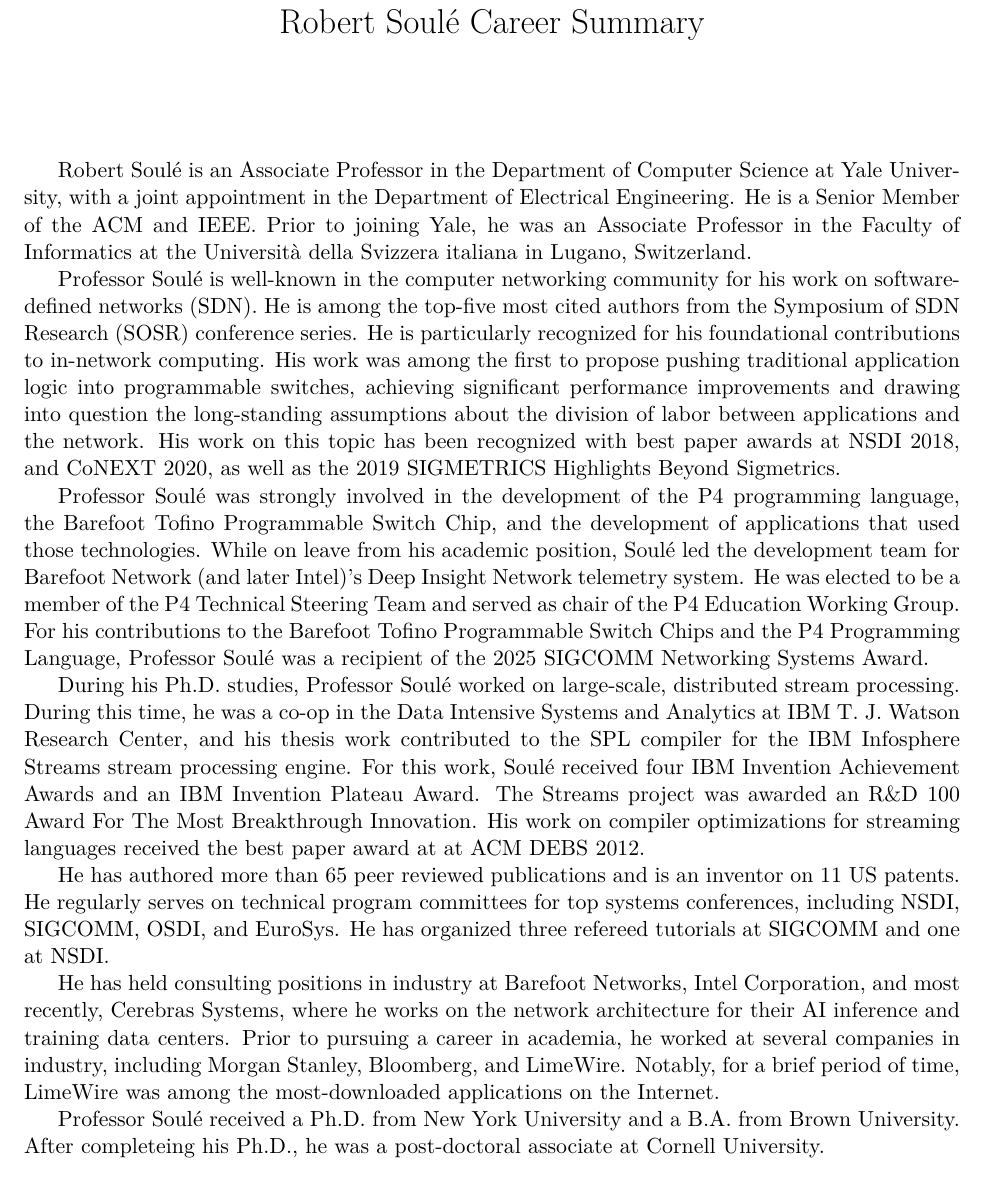
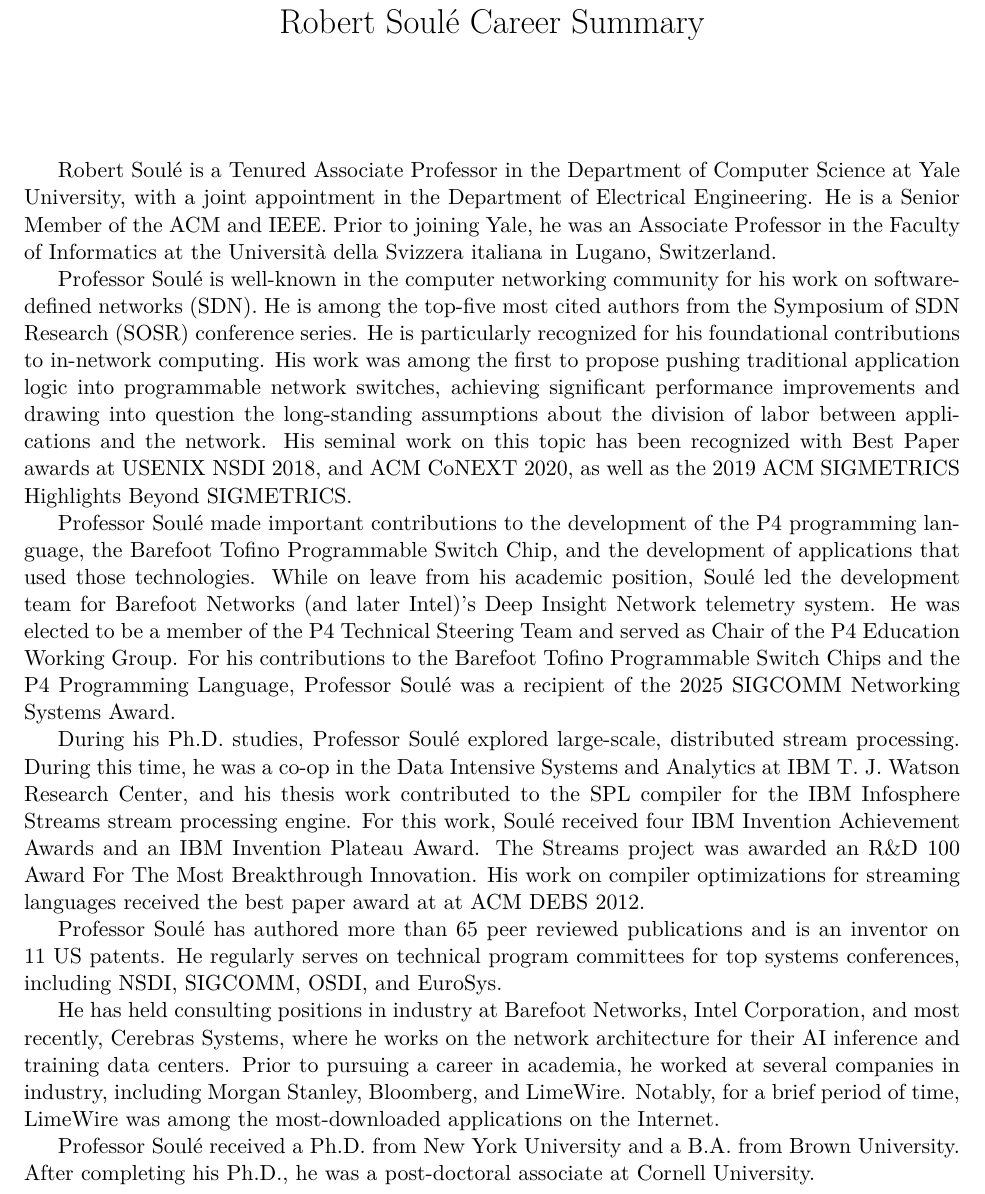
Before and after one commit to robertsoule/astor_lectureship, a LaTeX document (text/main.tex): part of the page, cut so that both start at the same text. Compiled offline with XeLaTeX.

Commit message:
update career

```diff
--- a/text/main.tex
+++ b/text/main.tex
@@ -21,7 +21,7 @@
 \thispagestyle{empty}
 
 
-Robert Soul\'{e} is an Associate Professor in the Department of
+Robert Soul\'{e} is a Tenured Associate Professor in the Department of
 Computer Science at Yale University, with a joint appointment in the
 Department of Electrical Engineering. He is a Senior Member of
 the ACM and IEEE.  Prior to joining Yale, he was an Associate
@@ -37,27 +37,27 @@
 conference series. He is particularly recognized for his foundational
 contributions to in-network computing.  His work was among the first
 to propose pushing traditional application logic into programmable
-switches, achieving significant performance improvements and drawing
+network switches, achieving significant performance improvements and drawing
 into question the long-standing assumptions about the division of
-labor between applications and the network. His work on this topic has
-been recognized with best paper awards at NSDI 2018, and CoNEXT 2020,
-as well as the 2019 SIGMETRICS Highlights Beyond Sigmetrics.
+labor between applications and the network. His seminal work on this topic has
+been recognized with Best Paper awards at USENIX NSDI 2018, and ACM CoNEXT 2020,
+as well as the 2019 ACM SIGMETRICS Highlights Beyond SIGMETRICS.
 
 
-Professor Soul\'{e} was strongly involved in the development of the P4
+Professor Soul\'{e} made important contributions to the development of the P4
 programming language, the Barefoot Tofino Programmable Switch Chip,
 and the development of applications that used those
 technologies. While on leave from his academic position, Soul\'{e} led
-the development team for Barefoot Network (and later Intel)'s Deep
+the development team for Barefoot Networks (and later Intel)'s Deep
 Insight Network telemetry system. He was elected to be a member of the
-P4 Technical Steering Team and served as chair of the P4 Education
+P4 Technical Steering Team and served as Chair of the P4 Education
 Working Group. For his contributions to the Barefoot Tofino
 Programmable Switch Chips and the P4 Programming Language, Professor
 Soul\'{e} was a recipient of the 2025 SIGCOMM Networking Systems
 Award.
 
 
-During his Ph.D. studies, Professor Soul\'{e} worked on large-scale,
+During his Ph.D. studies, Professor Soul\'{e} explored large-scale,
 distributed stream processing. During this time, he was a co-op in the
 Data Intensive Systems and Analytics at IBM T. J. Watson Research
 Center, and his thesis work contributed to the SPL compiler for the
@@ -74,11 +74,10 @@
 %% synchronous consensus protocols, and improving the observability
 %% of operating system state.
 
-He has authored more than 65 peer reviewed publications and is
-an inventor on 11 US patents.
-He regularly serves on technical program committees for top systems
-conferences, including NSDI, SIGCOMM, OSDI, and EuroSys. He has
-organized three refereed tutorials at SIGCOMM and one at NSDI.
+Professor Soul\'{e} has authored more than 65 peer reviewed publications and is
+an inventor on 11 US patents. He regularly serves on technical program committees for top systems
+conferences, including NSDI, SIGCOMM, OSDI, and EuroSys. %He has
+%organized three refereed tutorials at SIGCOMM and one at NSDI.
 
 
 He has held consulting positions in industry at Barefoot Networks,
@@ -91,7 +90,7 @@
 
 
 Professor Soul\'{e} received a Ph.D. from New York University and a
-B.A. from Brown University. After completeing his Ph.D., he was a
+B.A. from Brown University. After completing his Ph.D., he was a
 post-doctoral associate at Cornell University.
 
 
```
